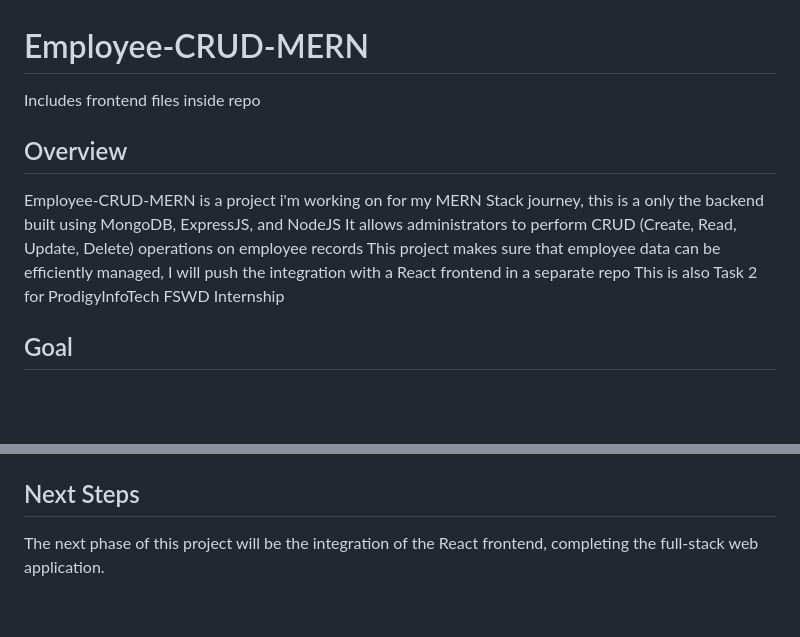
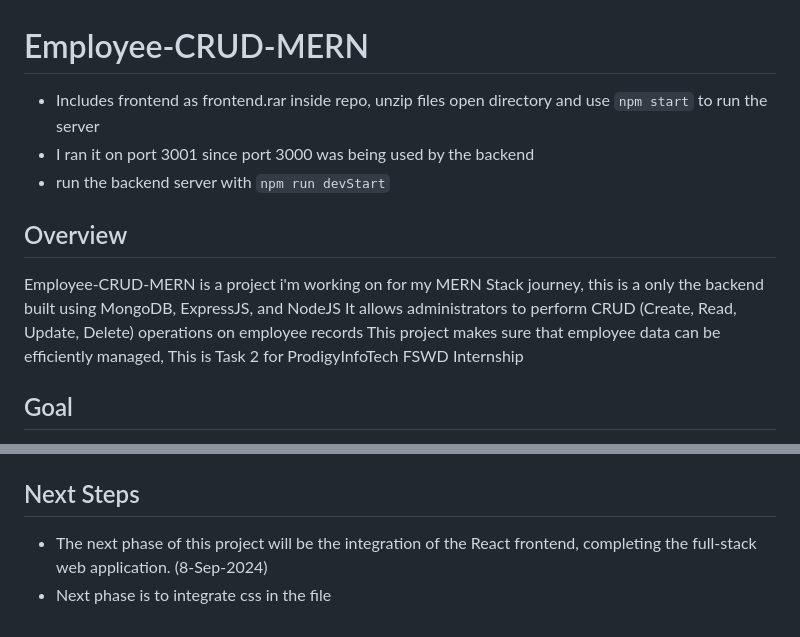
Before and after one commit to marawan206/Employee-CRUD-MERN, a Markdown page: README.md, 2 parts joined by grey strips. Rendered like a GitHub page; blank space fills up the shorter version.

```diff
--- a/README.md
+++ b/README.md
@@ -1,13 +1,15 @@
 # Employee-CRUD-MERN
 
-Includes frontend files inside repo
+- Includes frontend as frontend.rar inside repo, unzip files open directory and use `npm start` to run the server
+- I ran it on port 3001 since port 3000 was being used by the backend
+- run the backend server with `npm run devStart`
 
 ## Overview
 
 Employee-CRUD-MERN is a project i'm working on for my MERN Stack journey, this is a only the backend built using MongoDB, ExpressJS, and NodeJS
 It allows administrators to perform CRUD (Create, Read, Update, Delete) operations on employee records
-This project makes sure that employee data can be efficiently managed, I will push the integration with a React frontend in a separate repo
-This is also Task 2 for ProdigyInfoTech FSWD Internship
+This project makes sure that employee data can be efficiently managed,
+This is Task 2 for ProdigyInfoTech FSWD Internship
 
 ## Goal
 - **Develop** a web application that allows administrators to perform CRUD operations on employee records.
@@ -90,4 +141,5 @@ Throughout this project, I learned:
 
 ## Next Steps
 
-The next phase of this project will be the integration of the React frontend, completing the full-stack web application.
+- The next phase of this project will be the integration of the React frontend, completing the full-stack web application. (8-Sep-2024)
+- Next phase is to integrate css in the file
```
Also changed, not shown: other parts of README.md (+49 -0 lines).
